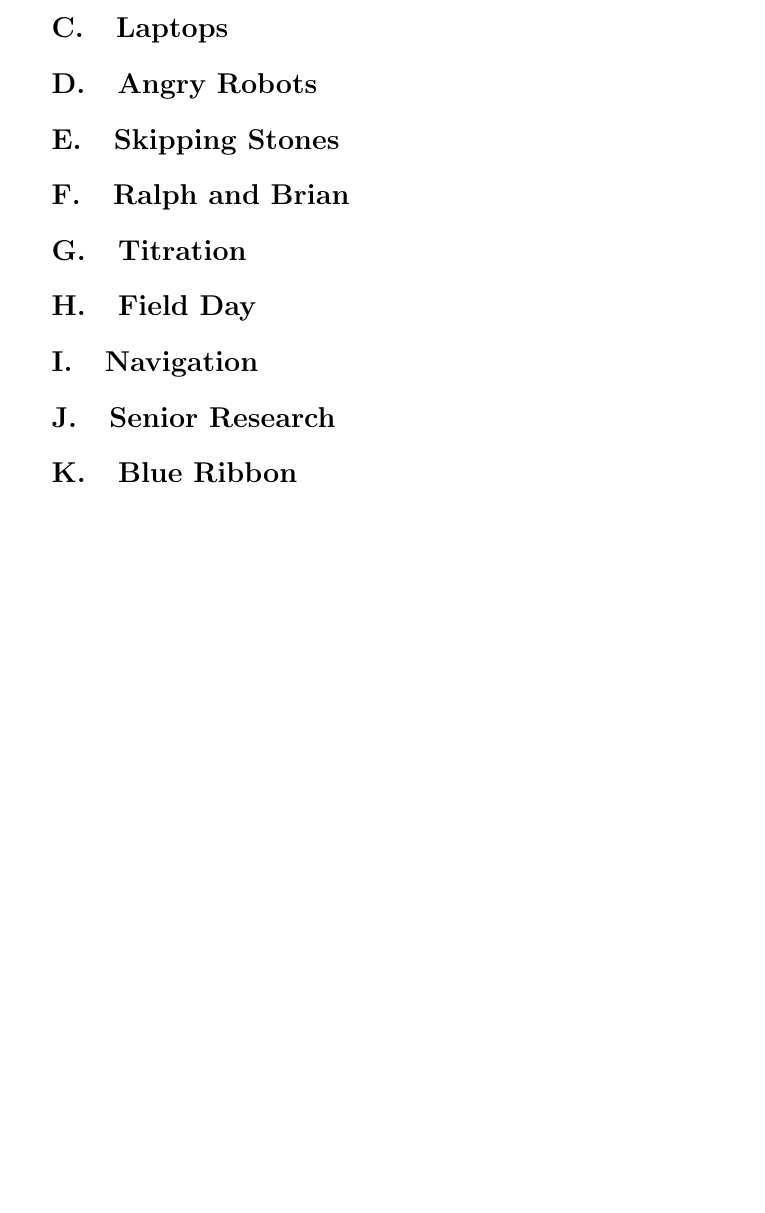
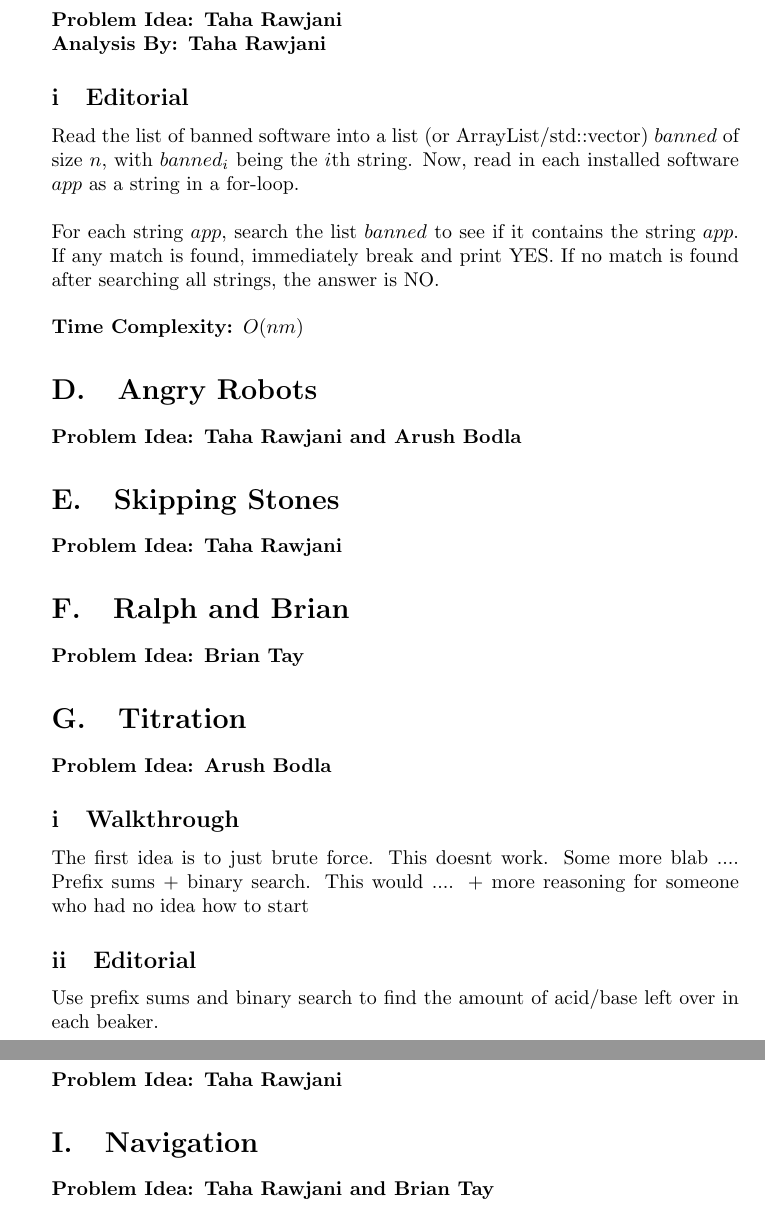
Before and after one commit to AcademiesCS/aclit-2025, a LaTeX document (editorial.tex): part of page 3 of 3 before the commit and two parts of pages 4 and 5 of 7 after it, the two joined at a grey line, cut at the place of the change, the shorter picture padded with empty space. Compiled offline with pdfLaTeX.

Commit message:
Renaming Problems + Editorial .tex

```diff
--- a/editorial.tex
+++ b/editorial.tex
@@ -76,10 +78,28 @@ Count the number of times Ralph is going to be late. Compare each value of $q_i$
 \end{lstlisting}
 
 \section{Laptops}
+\textbf{Problem Idea: Taha Rawjani\\ Analysis By: Taha Rawjani}
+\subsection{Editorial}
+Read the list of banned software into a list (or ArrayList/std::vector) $banned$ of size $n$, with $banned_i$ being the $i$th string. Now, read in each installed software $app$ as a string in a for-loop. \\\\
+For each string $app$, search the list $banned$ to see if it contains the string $app$. If any match is found, immediately break and print YES. If no match is found after searching all strings, the answer is NO.
+\\\\
+\textbf{Time Complexity: $O(nm)$}
+
 \section{Angry Robots}
+\textbf{Problem Idea: Taha Rawjani and Arush Bodla}
 \section{Skipping Stones}
+\textbf{Problem Idea: Taha Rawjani}
 \section{Ralph and Brian}
+\textbf{Problem Idea: Brian Tay}
 \section{Titration}
+\textbf{Problem Idea: Arush Bodla}
+\subsection{Walkthrough}
+The first idea is to just brute force. This doesnt work. Some more blab .... Prefix sums + binary search. This would .... + more reasoning for someone who had no idea how to start
+\subsection{Editorial}
+Use prefix sums and binary search to find the amount of acid/base left over in each beaker.
 \section{Field Day}
+\textbf{Problem Idea: Taha Rawjani}
 \section{Navigation}
+\textbf{Problem Idea: Taha Rawjani and Brian Tay}
+\newpage
 \section{Senior Research}
```
Also changed, not shown: editorial.tex (32 more changed lines).
